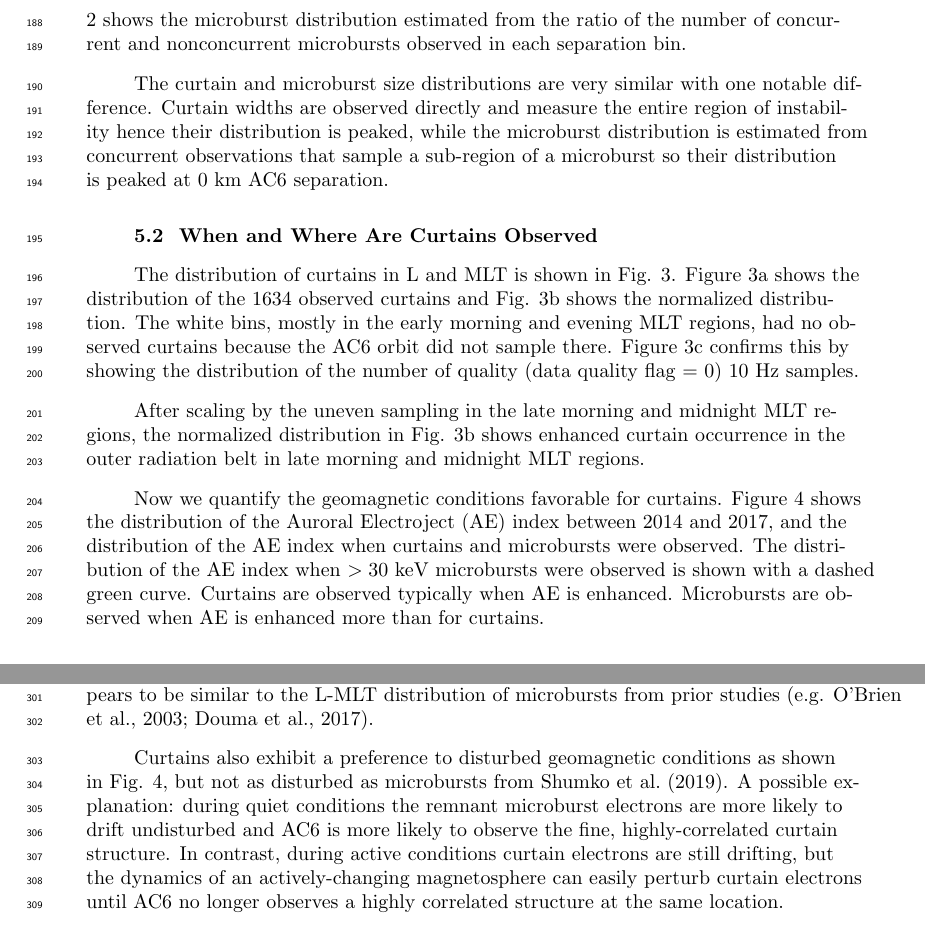
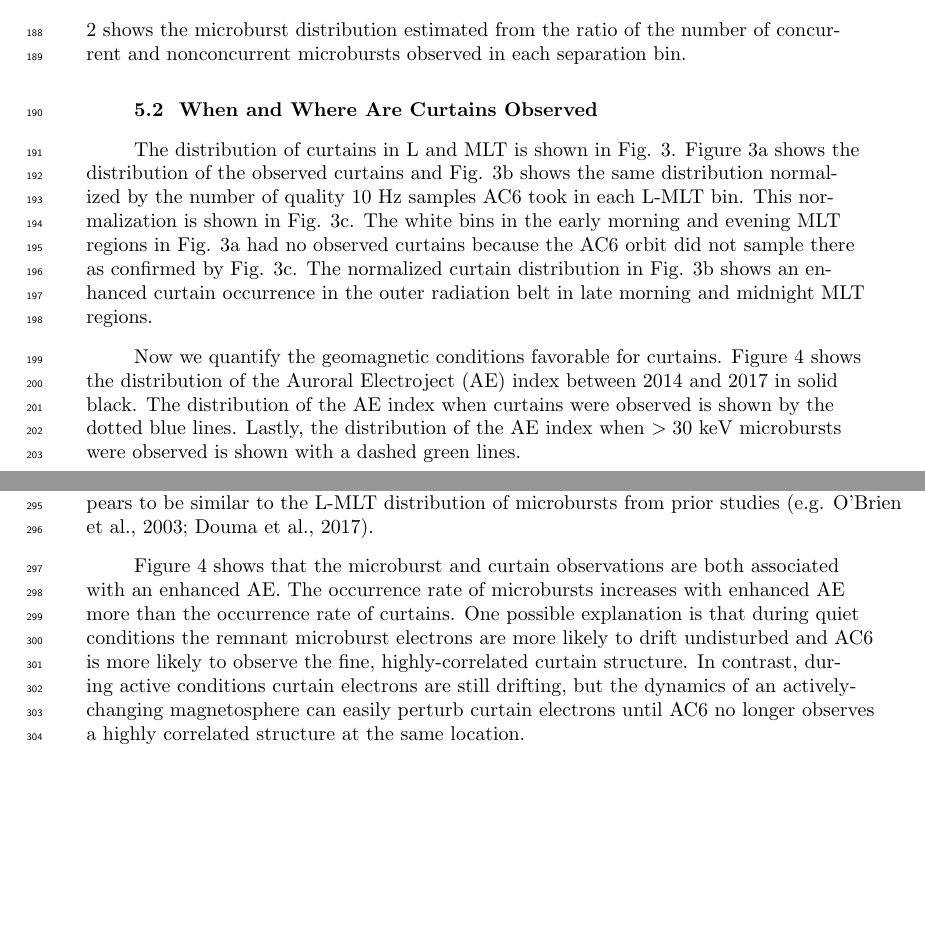
Before and after one commit to mshumko/ac6_curtains, a LaTeX document (paper/shumko_ac6_curtain_stats.tex): two parts of pages 6 and 11 of 15 before the commit and two parts of pages 6 and 10 of 15 after it, joined at a grey line, cut so that both start at the same text, the shorter picture padded with empty space. Compiled offline with pdfLaTeX.

Commit message:
More paper edits. Simplified fig2.

```diff
--- a/paper/shumko_ac6_curtain_stats.tex
+++ b/paper/shumko_ac6_curtain_stats.tex
@@ -130,14 +130,10 @@ We quantified curtain width in time as the width at half of the curtain's topogr
 
 We compared the curtain width distribution to the microburst size distribution estimated in \citeA{Shumko2020}. \citeA{Shumko2020} estimated the microburst size distribution by finding microbursts that were observed simultaneously by both AC6 units so the microburst size must be larger than the AC6 separation. The red curve in Fig. \ref{width_dist} shows the microburst distribution estimated from the ratio of the number of concurrent and nonconcurrent microbursts observed in each separation bin.
 
-The curtain and microburst size distributions are very similar with one notable difference. Curtain widths are observed directly and measure the entire region of instability hence their distribution is peaked, while the microburst distribution is estimated from concurrent observations that sample a sub-region of a microburst so their distribution is peaked at 0 km AC6 separation.
+\subsection{When and Where Are Curtains Observed}
+The distribution of curtains in L and MLT is shown in Fig. \ref{l_mlt_dist}. Figure \ref{l_mlt_dist}a shows the distribution of the observed curtains and Fig. \ref{l_mlt_dist}b shows the same distribution normalized by the number of quality 10 Hz samples AC6 took in each L-MLT bin. This normalization is shown in Fig. \ref{l_mlt_dist}c. The white bins in the early morning and evening MLT regions in Fig. \ref{l_mlt_dist}a had no observed curtains because the AC6 orbit did not sample there as confirmed by Fig. \ref{l_mlt_dist}c. The normalized curtain distribution in Fig. \ref{l_mlt_dist}b shows an enhanced curtain occurrence in the outer radiation belt in late morning and midnight MLT regions.
 
-\subsection{When and Where Are Curtains Observed}
-The distribution of curtains in L and MLT is shown in Fig. \ref{l_mlt_dist}. Figure \ref{l_mlt_dist}a shows the distribution of the 1634 observed curtains and Fig. \ref{l_mlt_dist}b shows the normalized distribution. The white bins, mostly in the early morning and evening MLT regions, had no observed curtains because the AC6 orbit did not sample there. Figure \ref{l_mlt_dist}c confirms this by showing the distribution of the number of quality (data quality flag = 0) 10 Hz samples.
-
-After scaling by the uneven sampling in the late morning and midnight MLT regions, the normalized distribution in Fig. \ref{l_mlt_dist}b shows enhanced curtain occurrence in the outer radiation belt in late morning and midnight MLT regions.
-
-Now we quantify the geomagnetic conditions favorable for curtains. Figure \ref{ae_dist} shows the distribution of the Auroral Electroject (AE) index between 2014 and 2017, and the distribution of the AE index when curtains and microbursts were observed. The distribution of the AE index when $> 30$ keV microbursts were observed is shown with a dashed green curve. Curtains are observed typically when AE is enhanced. Microbursts are observed when AE is enhanced more than for curtains.
+Now we quantify the geomagnetic conditions favorable for curtains. Figure \ref{ae_dist} shows the distribution of the Auroral Electroject (AE) index between 2014 and 2017 in solid black. The distribution of the AE index when curtains were observed is shown by the dotted blue lines. Lastly, the distribution of the AE index when $> 30$ keV microbursts were observed is shown with a dashed green lines.
 
 \begin{figure}
 \includegraphics[width=\textwidth]{ac6_curtain_microburst_width_dist.pdf}
@@ -189,7 +185,7 @@ Both of these biases underestimate the true size of curtains and microbursts, so
 \subsection{When and Where Are Curtains Observed}
 Figure \ref{l_mlt_dist} shows that curtain phenomena originates in the outer radiation belt, and observed relatively more in the evening than morning regions. Unfortunately, the limited AC6 coverage prevents a complete curtain distribution in MLT. From the MLT information we have in Fig. \ref{l_mlt_dist}b, curtains are most often observed near midnight MLT with relatively less observed in the late morning MLT. This distribution, though limited, appears to be similar to the L-MLT distribution of microbursts from prior studies \cite<e.g.>{O'Brien2003, Douma2017}.
 
-Curtains also exhibit a preference to disturbed geomagnetic conditions as shown in Fig. \ref{ae_dist}, but not as disturbed as microbursts from \citeA{Shumko2020}. A possible explanation: during quiet conditions the remnant microburst electrons are more likely to drift undisturbed and AC6 is more likely to observe the fine, highly-correlated curtain structure. In contrast, during active conditions curtain electrons are still drifting, but the dynamics of an actively-changing magnetosphere can easily perturb curtain electrons until AC6 no longer observes a highly correlated structure at the same location.
+Figure \ref{ae_dist} shows that the microburst and curtain observations are both associated with an enhanced AE. The occurrence rate of microbursts increases with enhanced AE more than the occurrence rate of curtains. One possible explanation is that during quiet conditions the remnant microburst electrons are more likely to drift undisturbed and AC6 is more likely to observe the fine, highly-correlated curtain structure. In contrast, during active conditions curtain electrons are still drifting, but the dynamics of an actively-changing magnetosphere can easily perturb curtain electrons until AC6 no longer observes a highly correlated structure at the same location.
 
 \subsection{Curtains Observed in The Bounce Loss Cone}
 Lastly we address curtains observed in the bounce loss cone. What can cause continuous $>30$ keV electron precipitation lasting for multiple seconds? This mechanism must be radially localized near the magnetic equator, on a scale of a few hundred kilometers. A candidate mechanism is a direct current electric field that is parallel to the background magnetic field that lowers the electron mirror point to AC6 altitudes. To find the minimum potential we assume the electron is barely trapped and has a mirror point at 100 kilometers in the SAA (and will likewise mirror above AC6's altitude in the conjugate point). This condition implies that the particle's mirror point in the bounce loss cone is above AC6.
```
Also changed, not shown: paper/feedback/v0_1/Shumko_ac6_curtain_stats-1_aj_comments.txt (+2 -0 lines), paper/figures/fig2_2.pdf, paper/shumko_ac6_curtain_stats.pdf, paper/shumko_ac6_curtain_stats.tex (4 more changed lines), 4 other files.
